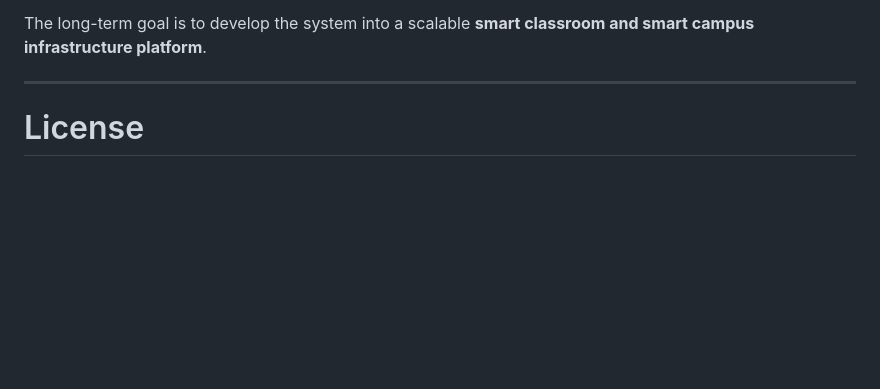
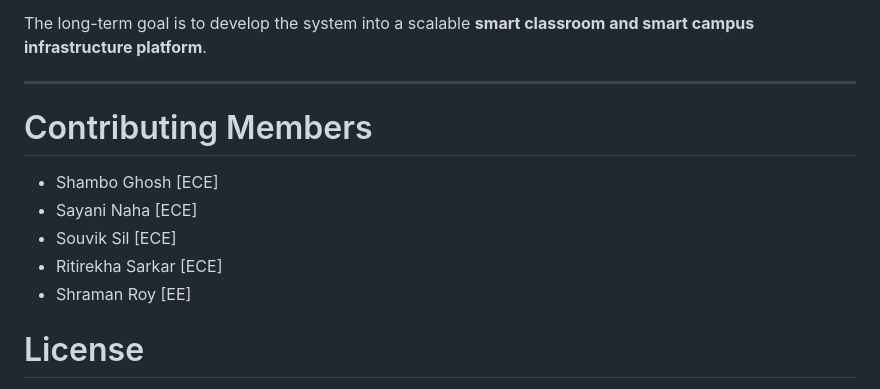
Before and after one commit to Shambo-Ghosh/Smart-Classroom-Comfort-Reallocation-System, a Markdown page: README.md, the part around the change. GitHub-like rendering; blank space fills up the shorter version.

Commit message:
Add contributing members section to README

```diff
--- a/README.md
+++ b/README.md
@@ -243,6 +243,14 @@ The system can be extended beyond the current prototype with:
 The long-term goal is to develop the system into a scalable **smart classroom and smart campus infrastructure platform**.
 
 ---
+# Contributing Members
+
+- Shambo Ghosh [ECE]
+- Sayani Naha [ECE]
+- Souvik Sil [ECE]
+- Ritirekha Sarkar [ECE]
+- Shraman Roy [EE]
+
 
 # License
 
```
